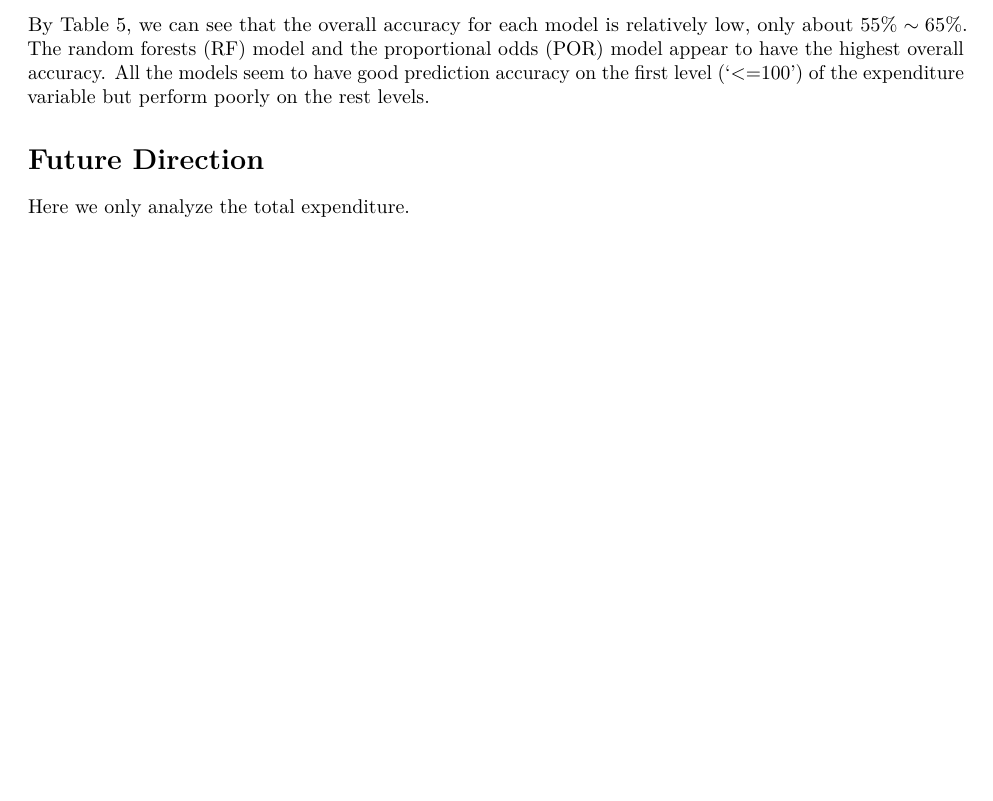
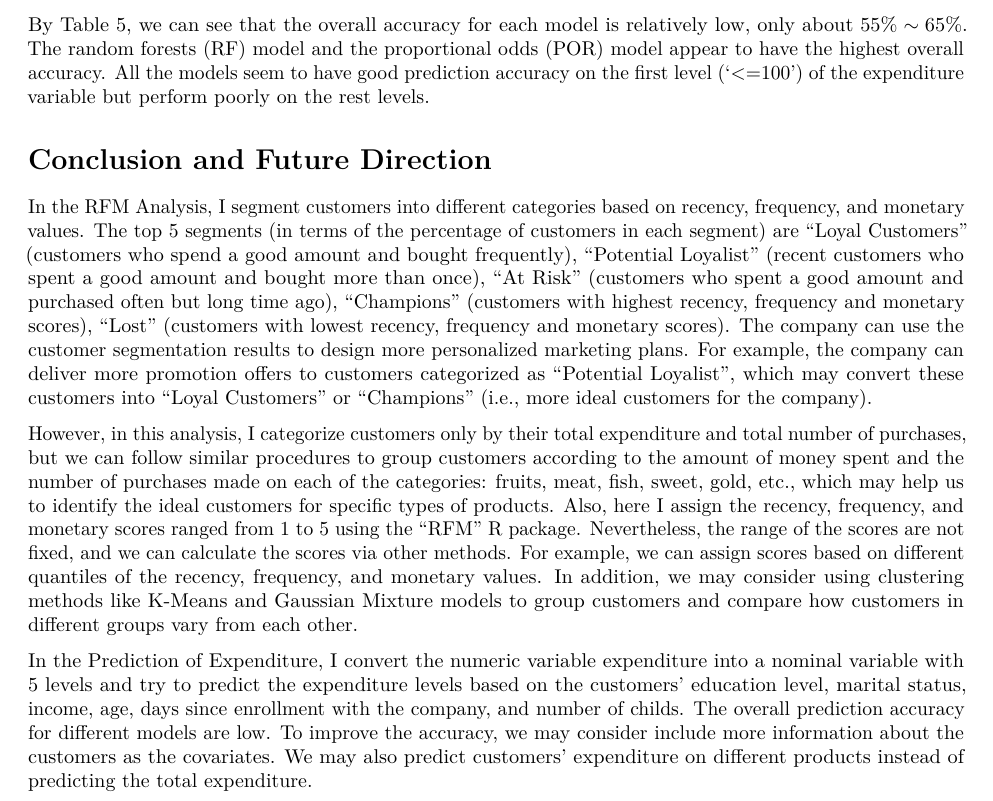
Before and after one commit to xinxinc476/bios-611-project, an R Markdown document (report.Rmd): part of page 4 of 4, cut so that both start at the same text, the shorter picture padded with empty space. Rendered offline with R 4.5, knitr and Pandoc, then LaTeX, with nearby package versions; some code elsewhere in the file could not run offline.

Commit message:
Added conclusion and future direction section

```diff
--- a/report.Rmd
+++ b/report.Rmd
@@ -154,6 +154,10 @@ By Table 5, we can see that the overall accuracy for each model is relatively lo
 
 
 
-# Future Direction
+# Conclusion and Future Direction
 
-Here we only analyze the total expenditure.
+In the RFM Analysis, I segment customers into different categories based on recency, frequency, and monetary values. The top 5 segments (in terms of the percentage of customers in each segment) are “Loyal Customers” (customers who spend a good amount and bought frequently), “Potential Loyalist” (recent customers who spent a good amount and bought more than once), “At Risk” (customers who spent a good amount and purchased often but long time ago), “Champions” (customers with highest recency, frequency and monetary scores), “Lost” (customers with lowest recency, frequency and monetary scores). The company can use the customer segmentation results to design more personalized marketing plans. For example, the company can deliver more promotion offers to customers categorized as "Potential Loyalist", which may convert these customers into "Loyal Customers" or "Champions" (i.e., more ideal customers for the company).
+
+However, in this analysis, I categorize customers only by their total expenditure and total number of purchases, but we can follow similar procedures to group customers according to the amount of money spent and the number of purchases made on each of the categories: fruits, meat, fish, sweet, gold, etc., which may help us to identify the ideal customers for specific types of products. Also, here I assign the recency, frequency, and monetary scores ranged from 1 to 5 using the "RFM" R package. Nevertheless, the range of the scores are not fixed, and we can calculate the scores via other methods. For example, we can assign scores based on different quantiles of the recency, frequency, and monetary values. In addition, we may consider using clustering methods like K-Means and Gaussian Mixture models to group customers and compare how customers in different groups vary from each other.
+
+In the Prediction of Expenditure, I convert the numeric variable expenditure into a nominal variable with 5 levels and try to predict the expenditure levels based on the customers’ education level, marital status, income, age, days since enrollment with the company, and number of childs. The overall prediction accuracy for different models are low. To improve the accuracy, we may consider include more information about the customers as the covariates. We may also predict customers' expenditure on different products instead of predicting the total expenditure.
```
